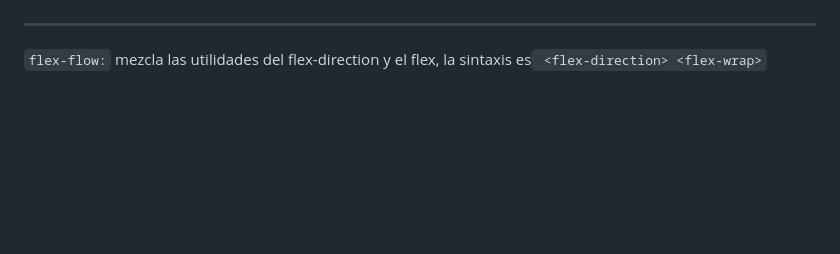
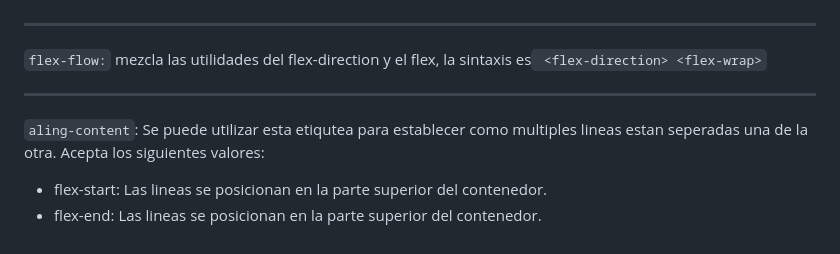
Before and after one commit to Nahiara-Gomez/Trabajo-Elvis-Tek, a Markdown page: Documentación/estructurasEstilos.md, the part around the change. Rendered like a GitHub page; blank space fills up the shorter version.

Commit message:
añadi etiquetas de la pagina de la rana, faltan mas

```diff
--- a/Documentación/estructurasEstilos.md
+++ b/Documentación/estructurasEstilos.md
@@ -113,3 +113,8 @@ HTML por medio de sus características, como sus posiciones en el código o sus
 - wrap-reverse: los elementos se envuelven alrededor de lineas adicionales en reversa
 ---
  `flex-flow:` mezcla las utilidades del flex-direction y el flex, la sintaxis es` <flex-direction> <flex-wrap>`
+
+---
+`aling-content`: Se puede utilizar esta etiqutea para establecer como multiples lineas estan seperadas una de la otra. Acepta los siguientes valores:
+- flex-start: Las lineas se posicionan en la parte superior del contenedor.
+- flex-end:  Las lineas se posicionan en la parte superior del contenedor.
```
